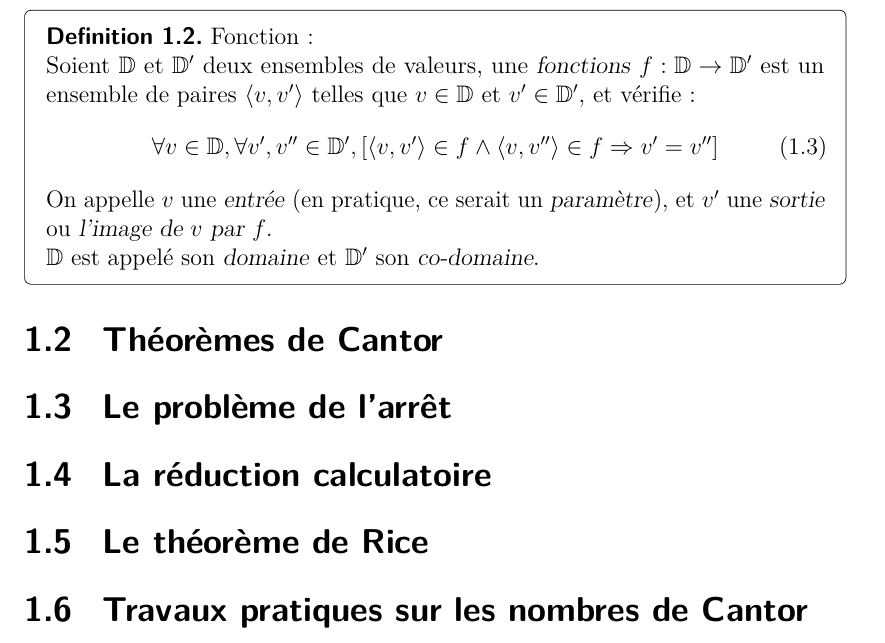
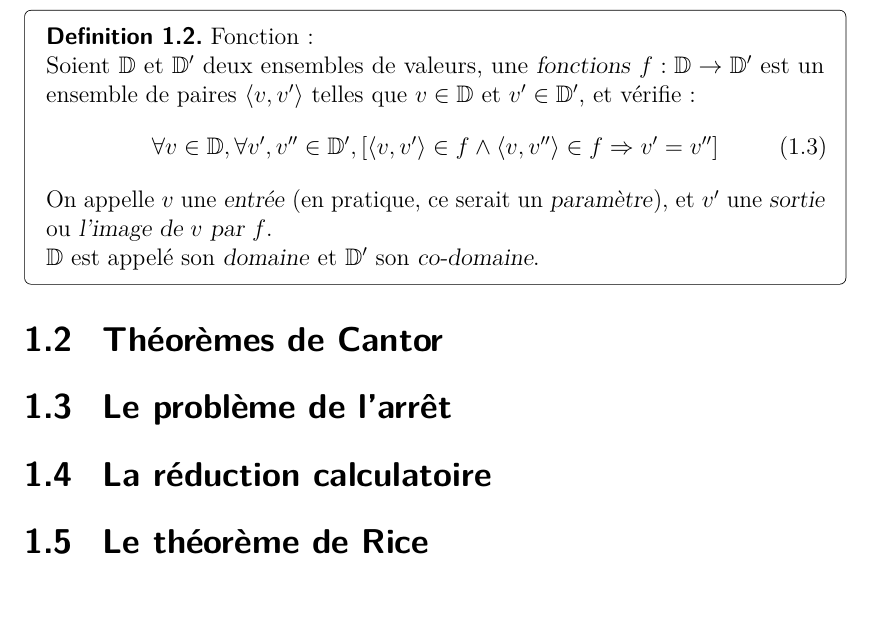
Before and after one commit to Jaggernaute/CAL-S3, a LaTeX thesis (thesis.tex, which reads chapters/Calculabilite.tex): part of page 5 of 8, cut so that both start at the same text. Compiled offline with pdfLaTeX.

Commit message:
Trigger workflow

```diff
--- a/chapters/Calculabilite.tex
+++ b/chapters/Calculabilite.tex
@@ -29,6 +29,3 @@
 
 
   \section{Le th\'eor\`eme de Rice}\label{sec:theoreme_rice}
-
-
-  \section{Travaux pratiques sur les nombres de Cantor}\label{sec:tp_cantor}
```
